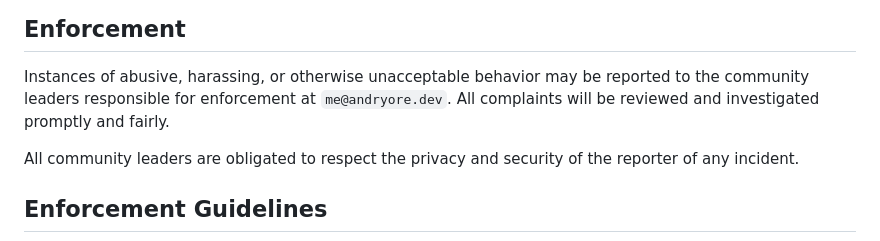
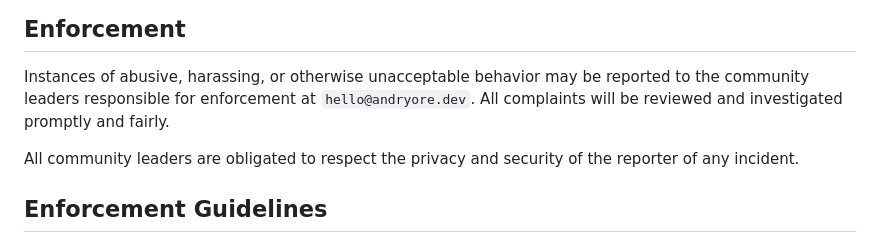
Before and after one commit to AndryOre/animated-fluent-emojis, a Markdown page: CODE_OF_CONDUCT.md, the part around the change. Rendered like a GitHub page.

Commit message:
docs: 📝 use hello@andryore.dev as code of conduct contact
- Aligned the enforcement contact with the address used in snug's SECURITY.md and PRIVACY_POLICY.md

```diff
--- a/CODE_OF_CONDUCT.md
+++ b/CODE_OF_CONDUCT.md
@@ -60,7 +60,7 @@ representative at an online or offline event.
 
 Instances of abusive, harassing, or otherwise unacceptable behavior may be
 reported to the community leaders responsible for enforcement at
-`me@andryore.dev`. All complaints will be reviewed and investigated promptly and
+`hello@andryore.dev`. All complaints will be reviewed and investigated promptly and
 fairly.
 
 All community leaders are obligated to respect the privacy and security of the
```
